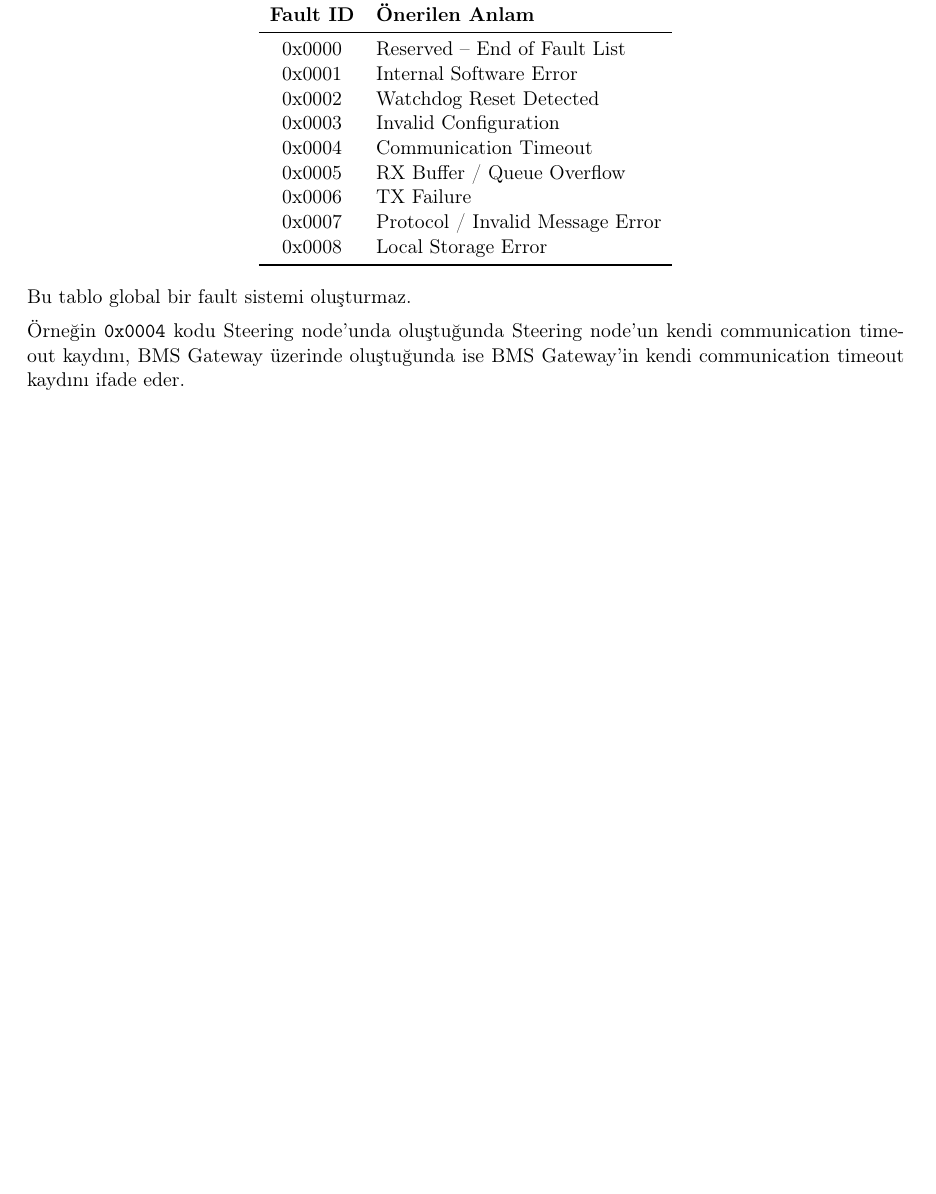
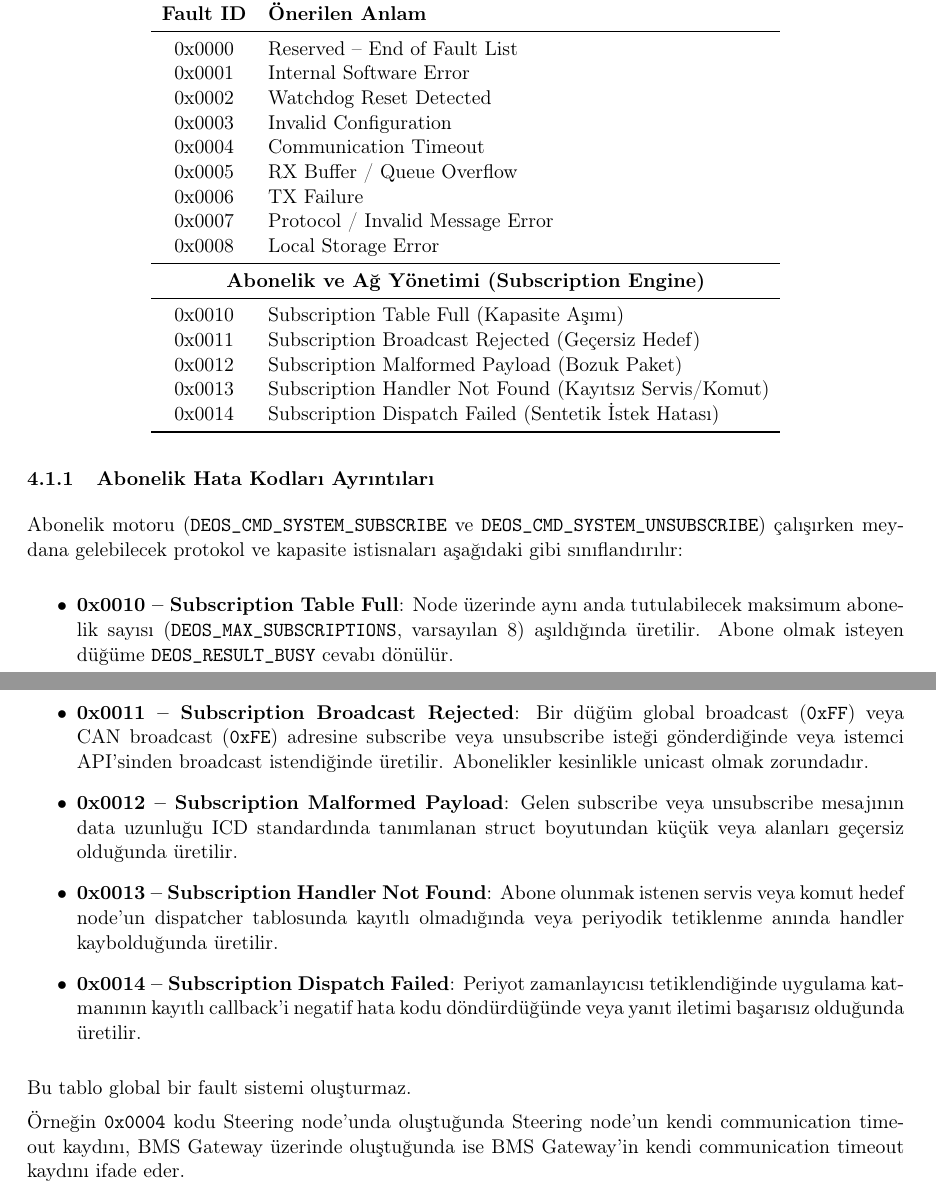
Before and after one commit to DEUDEOS-Team/deos-docs, a LaTeX document (icd/ICD_Fault_Management.tex): part of page 3 of 10 before the commit and two parts of pages 3 and 4 of 11 after it, the two joined at a grey line, cut so that both start at the same text, the shorter picture padded with empty space. Compiled offline with pdfLaTeX.

Commit message:
feat(fault): standardize Subscription Engine fault IDs (0x0010-0x0014) in ICD v1.2 and core

```diff
--- a/icd/ICD_Fault_Management.tex
+++ b/icd/ICD_Fault_Management.tex
@@ -32,9 +32,9 @@
 }
 
 \title{\textbf{DEOS Fault Management \& Diagnostics ICD}\\
-\large Sürüm 1.1 -- DIAGNOSTIC Servisi ve Hata Yönetimi}
+\large Sürüm 1.2 -- DIAGNOSTIC Servisi ve Hata Yönetimi}
 \author{\textbf{Emir Arkalı} (\href{mailto:emirarkali07@gmail.com}{emirarkali07@gmail.com})\\DEOS -- Dokuz Eylül Otonom Sistemler}
-\date{İlk Yayın: 28 Eylül 2026 \quad | \quad Son Revizyon: 13 Ekim 2026}
+\date{İlk Yayın: 28 Eylül 2026 \quad | \quad Son Revizyon: 15 Ekim 2026}
 
 \begin{document}
 
@@ -223,9 +224,30 @@ aynı anlamla kullanılmalıdır.
 0x0006 & TX Failure \\
 0x0007 & Protocol / Invalid Message Error \\
 0x0008 & Local Storage Error \\
+\midrule
+\multicolumn{2}{c}{\textbf{Abonelik ve Ağ Yönetimi (Subscription Engine)}} \\
+\midrule
+0x0010 & Subscription Table Full (Kapasite Aşımı) \\
+0x0011 & Subscription Broadcast Rejected (Geçersiz Hedef) \\
+0x0012 & Subscription Malformed Payload (Bozuk Paket) \\
+0x0013 & Subscription Handler Not Found (Kayıtsız Servis/Komut) \\
+0x0014 & Subscription Dispatch Failed (Sentetik İstek Hatası) \\
 \bottomrule
 \end{tabular}
 \end{center}
+
+\subsubsection{Abonelik Hata Kodları Ayrıntıları}
+
+Abonelik motoru (\texttt{DEOS\_CMD\_SYSTEM\_SUBSCRIBE} ve \texttt{DEOS\_CMD\_SYSTEM\_UNSUBSCRIBE})
+çalışırken meydana gelebilecek protokol ve kapasite istisnaları aşağıdaki gibi sınıflandırılır:
+
+\begin{itemize}
+    \item \textbf{0x0010 -- Subscription Table Full}: Node üzerinde aynı anda tutulabilecek maksimum abonelik sayısı (\texttt{DEOS\_MAX\_SUBSCRIPTIONS}, varsayılan 8) aşıldığında üretilir. Abone olmak isteyen düğüme \texttt{DEOS\_RESULT\_BUSY} cevabı dönülür.
+    \item \textbf{0x0011 -- Subscription Broadcast Rejected}: Bir düğüm global broadcast (\hex{FF}) veya CAN broadcast (\hex{FE}) adresine subscribe veya unsubscribe isteği gönderdiğinde veya istemci API'sinden broadcast istendiğinde üretilir. Abonelikler kesinlikle unicast olmak zorundadır.
+    \item \textbf{0x0012 -- Subscription Malformed Payload}: Gelen subscribe veya unsubscribe mesajının data uzunluğu ICD standardında tanımlanan struct boyutundan küçük veya alanları geçersiz olduğunda üretilir.
+    \item \textbf{0x0013 -- Subscription Handler Not Found}: Abone olunmak istenen servis veya komut hedef node'un dispatcher tablosunda kayıtlı olmadığında veya periyodik tetiklenme anında handler kaybolduğunda üretilir.
+    \item \textbf{0x0014 -- Subscription Dispatch Failed}: Periyot zamanlayıcısı tetiklendiğinde uygulama katmanının kayıtlı callback'i negatif hata kodu döndürdüğünde veya yanıt iletimi başarısız olduğunda üretilir.
+\end{itemize}
 
 Bu tablo global bir fault sistemi oluşturmaz.
 
```
Also changed, not shown: icd/ICD_BMS.pdf, icd/ICD_Brake.pdf, icd/ICD_CANFD_Transport.pdf, icd/ICD_Core_Architecture.pdf, icd/ICD_Data_Types_Config.pdf, icd/ICD_Ethernet_Transport.pdf, icd/ICD_Fault_Management.pdf, icd/ICD_Lighting.pdf, icd/ICD_LoRa_Transport.pdf, icd/ICD_Network_Management.pdf, icd/ICD_Steering.pdf, icd/ICD_Traction.pdf, icd/ICD_Fault_Management.tex (5 more changed lines).
